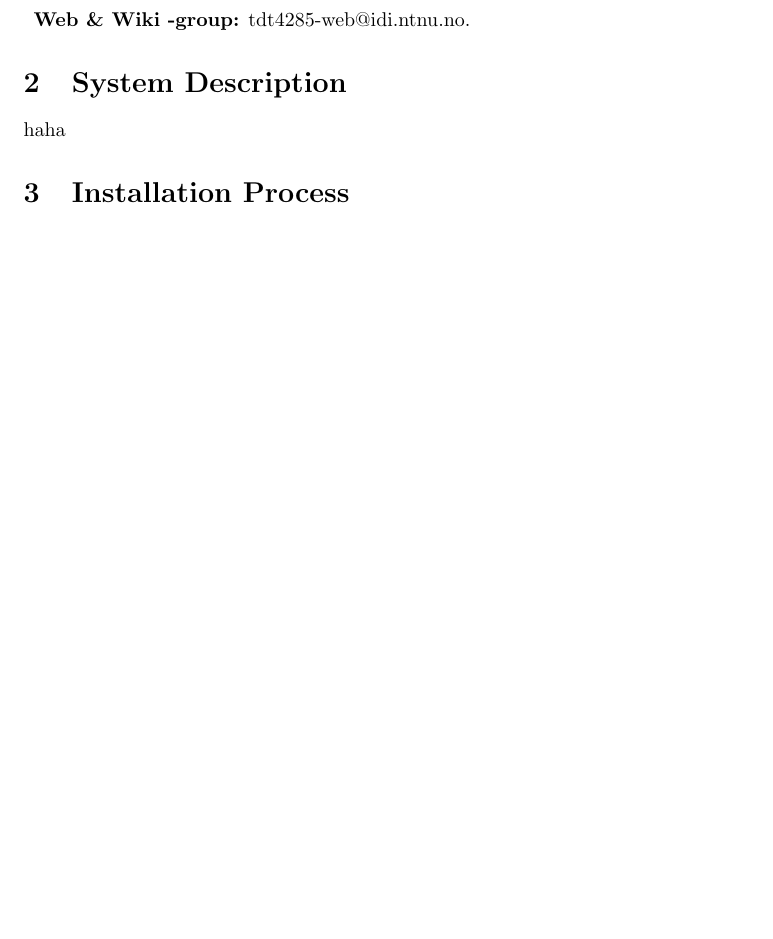
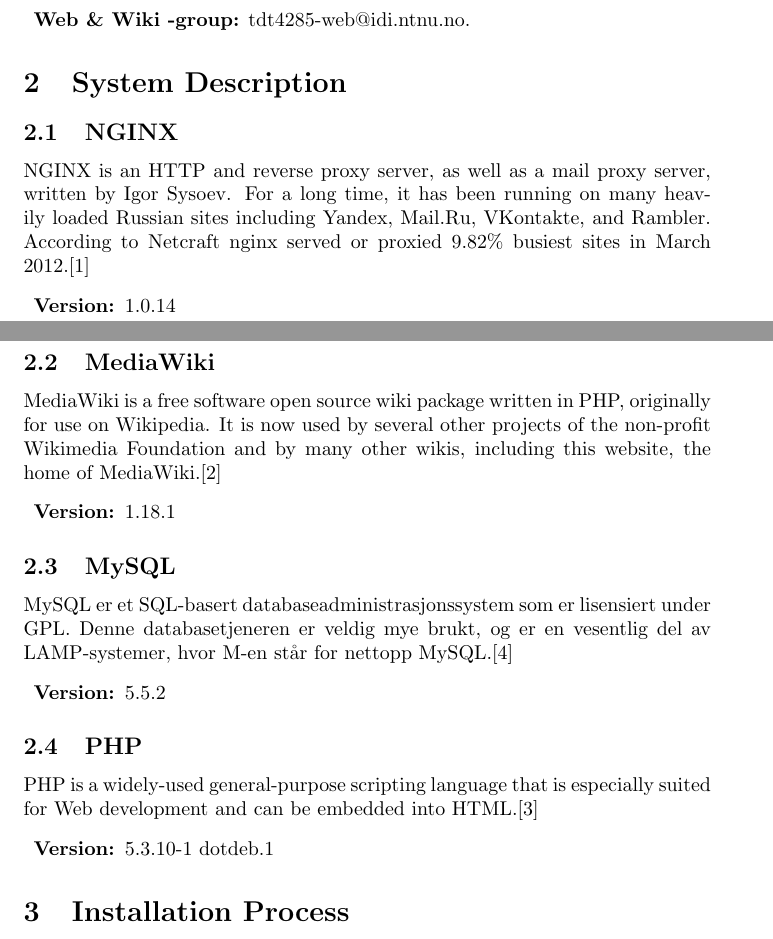
Before and after one commit to kennethbortveit/tdt4285, a LaTeX document (implementation/main.tex, which reads implementation/systemDescription/main.tex): part of page 1 of 10 before the commit and two parts of pages 1 and 2 of 11 after it, the two joined at a grey line, cut so that both start at the same text, the shorter picture padded with empty space. Compiled offline with pdfLaTeX.

Commit message:
bibtex and sysdesc

```diff
--- a/implementation/systemDescription/main.tex
+++ b/implementation/systemDescription/main.tex
@@ -1 +1,20 @@
-haha
+\subsection{NGINX}
+NGINX is an HTTP and reverse proxy server, as well as a mail proxy server, written by Igor Sysoev. For a long time, it has been running on many heavily loaded Russian sites including Yandex, Mail.Ru, VKontakte, and Rambler. According to Netcraft nginx served or proxied 9.82\% busiest sites in March 2012.\cite{nginx}
+\begin{description}
+\item{\textbf{Version: }}1.0.14
+\end{description}
+\subsection{MediaWiki}
+MediaWiki is a free software open source wiki package written in PHP, originally for use on Wikipedia. It is now used by several other projects of the non-profit Wikimedia Foundation and by many other wikis, including this website, the home of MediaWiki.\cite{mediawiki}
+\begin{description}
+\item{\textbf{Version: }}1.18.1
+\end{description}
+\subsection{MySQL}
+MySQL er et SQL-basert databaseadministrasjonssystem som er lisensiert under GPL. Denne databasetjeneren er veldig mye brukt, og er en vesentlig del av LAMP-systemer, hvor M-en står for nettopp MySQL.\cite{mysql}
+\begin{description}
+\item{\textbf{Version: }}5.5.2
+\end{description}
+\subsection{PHP}
+PHP is a widely-used general-purpose scripting language that is especially suited for Web development and can be embedded into HTML.\cite{php}
+\begin{description}
+\item{\textbf{Version: }}5.3.10-1~dotdeb.1
+\end{description}
```
Also changed, not shown: implementation/main.tex (+6 -0 lines), implementation/main.pdf, 3 other files.
